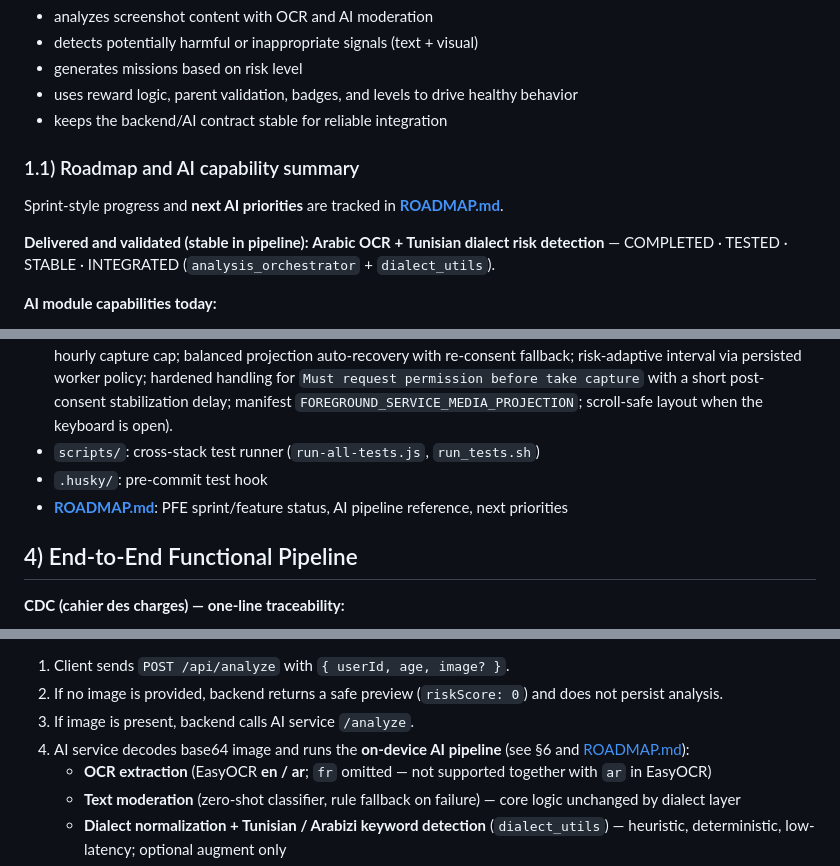
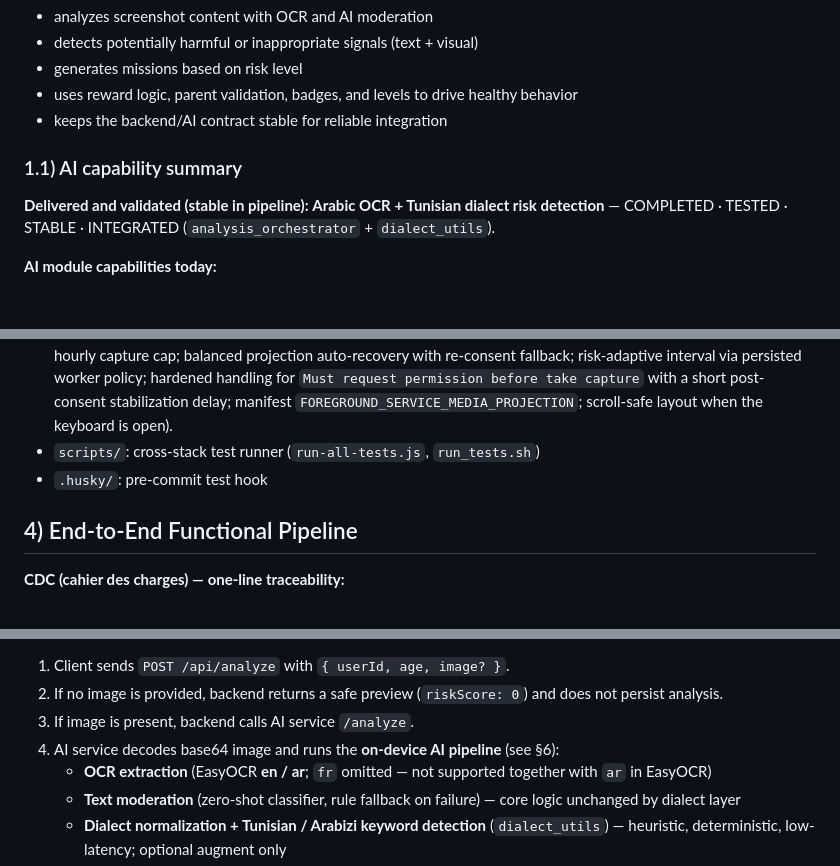
Before and after one commit to Helmi-Megdiche/AI-Module-to-Turn-Screen-Time-into-Real-Learning-in-a-Parental-Control-App, a Markdown page: README.md, 3 parts joined by grey strips. Rendered like a GitHub page; blank space fills up the shorter version.

Commit message:
chore: remove ROADMAP.md and update README links
Drop the standalone roadmap file; keep AI capability summary in README §1.1
and point pipeline details to §6 only.

```diff
--- a/README.md
+++ b/README.md
@@ -13,9 +13,7 @@ This system transforms passive screen time into guided real-world learning:
 - uses reward logic, parent validation, badges, and levels to drive healthy behavior
 - keeps the backend/AI contract stable for reliable integration
 
-### 1.1) Roadmap and AI capability summary
-
-Sprint-style progress and **next AI priorities** are tracked in **[ROADMAP.md](ROADMAP.md)**.
+### 1.1) AI capability summary
 
 **Delivered and validated (stable in pipeline):** **Arabic OCR + Tunisian dialect risk detection** — COMPLETED · TESTED · STABLE · INTEGRATED (`analysis_orchestrator` + `dialect_utils`).
 
@@ -52,7 +50,6 @@ flowchart LR
 - `android-app/`: Flutter Android client that monitors foreground usage stats, captures the screen (MediaProjection), compresses, and uploads `POST /api/analyze` in the background — see [`android-app/README.md`](android-app/README.md) (vendored `media_projection_creator` + patched `media_projection_screenshot` for Android 14/15, including one reused `VirtualDisplay` per session for repeated `takeCapture` and explicit native `resetSession()` for re-consent recovery; captures all foreground apps except launcher/home; overlap guard; lifecycle pause/resume for battery; hourly capture cap; balanced projection auto-recovery with re-consent fallback; risk-adaptive interval via persisted worker policy; hardened handling for `Must request permission before take capture` with a short post-consent stabilization delay; manifest `FOREGROUND_SERVICE_MEDIA_PROJECTION`; scroll-safe layout when the keyboard is open).
 - `scripts/`: cross-stack test runner (`run-all-tests.js`, `run_tests.sh`)
 - `.husky/`: pre-commit test hook
-- **[ROADMAP.md](ROADMAP.md)**: PFE sprint/feature status, AI pipeline reference, next priorities
 
 ## 4) End-to-End Functional Pipeline
 
@@ -64,7 +61,7 @@ flowchart LR
 1. Client sends `POST /api/analyze` with `{ userId, age, image? }`.
 2. If no image is provided, backend returns a safe preview (`riskScore: 0`) and does not persist analysis.
 3. If image is present, backend calls AI service `/analyze`.
-4. AI service decodes base64 image and runs the **on-device AI pipeline** (see §6 and [ROADMAP.md](ROADMAP.md)):
+4. AI service decodes base64 image and runs the **on-device AI pipeline** (see §6):
    - **OCR extraction** (EasyOCR **en / ar**; `fr` omitted — not supported together with `ar` in EasyOCR)
    - **Text moderation** (zero-shot classifier, rule fallback on failure) — core logic unchanged by dialect layer
    - **Dialect normalization + Tunisian / Arabizi keyword detection** (`dialect_utils`) — heuristic, deterministic, low-latency; optional augment only
```
Also changed, not shown: ROADMAP.md (deleted, +0 -89 lines).
